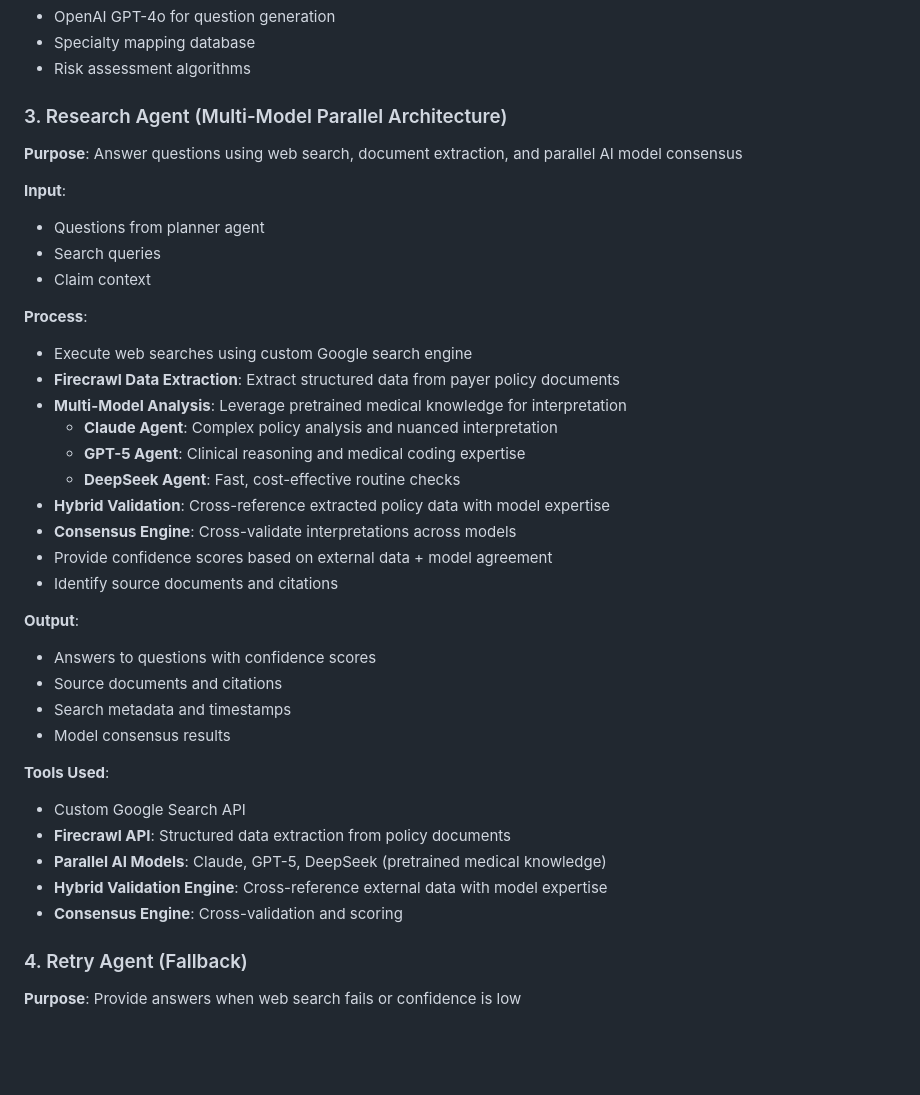
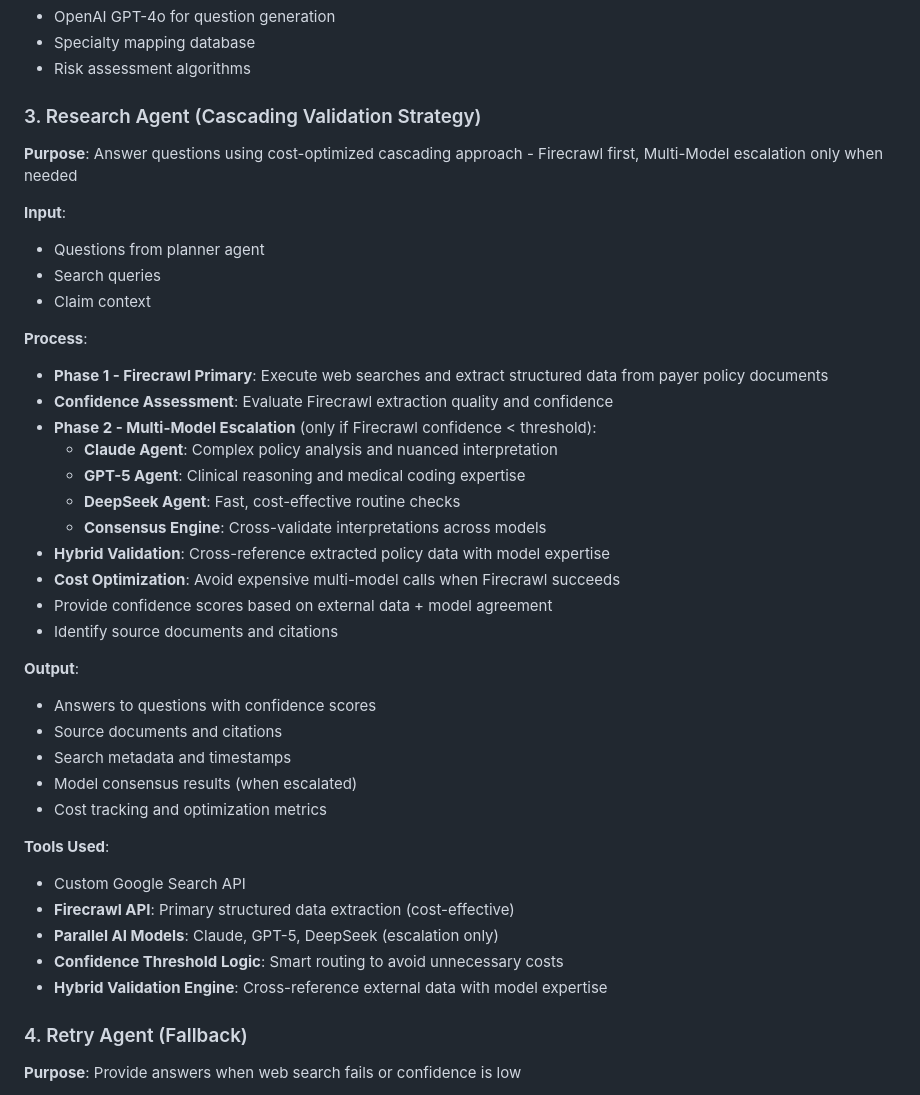
Before and after one commit to ijazfahad/claim-forge, a Markdown page: docs/validation-workflow.md, the part around one of its changes. GitHub-like rendering; blank space fills up the shorter version.

```diff
--- a/docs/validation-workflow.md
+++ b/docs/validation-workflow.md
@@ -304,8 +304,8 @@ flowchart TD
 - Specialty mapping database
 - Risk assessment algorithms
 
-### 3. Research Agent (Multi-Model Parallel Architecture)
-**Purpose**: Answer questions using web search, document extraction, and parallel AI model consensus
+### 3. Research Agent (Cascading Validation Strategy)
+**Purpose**: Answer questions using cost-optimized cascading approach - Firecrawl first, Multi-Model escalation only when needed
 
 **Input**:
 - Questions from planner agent
@@ -313,14 +313,15 @@ flowchart TD
 - Claim context
 
 **Process**:
-- Execute web searches using custom Google search engine
-- **Firecrawl Data Extraction**: Extract structured data from payer policy documents
-- **Multi-Model Analysis**: Leverage pretrained medical knowledge for interpretation
+- **Phase 1 - Firecrawl Primary**: Execute web searches and extract structured data from payer policy documents
+- **Confidence Assessment**: Evaluate Firecrawl extraction quality and confidence
+- **Phase 2 - Multi-Model Escalation** (only if Firecrawl confidence < threshold):
   - **Claude Agent**: Complex policy analysis and nuanced interpretation
   - **GPT-5 Agent**: Clinical reasoning and medical coding expertise
   - **DeepSeek Agent**: Fast, cost-effective routine checks
+  - **Consensus Engine**: Cross-validate interpretations across models
 - **Hybrid Validation**: Cross-reference extracted policy data with model expertise
-- **Consensus Engine**: Cross-validate interpretations across models
+- **Cost Optimization**: Avoid expensive multi-model calls when Firecrawl succeeds
 - Provide confidence scores based on external data + model agreement
 - Identify source documents and citations
 
@@ -328,14 +329,15 @@ flowchart TD
 - Answers to questions with confidence scores
 - Source documents and citations
 - Search metadata and timestamps
-- Model consensus results
+- Model consensus results (when escalated)
+- Cost tracking and optimization metrics
 
 **Tools Used**:
 - Custom Google Search API
-- **Firecrawl API**: Structured data extraction from policy documents
-- **Parallel AI Models**: Claude, GPT-5, DeepSeek (pretrained medical knowledge)
+- **Firecrawl API**: Primary structured data extraction (cost-effective)
+- **Parallel AI Models**: Claude, GPT-5, DeepSeek (escalation only)
+- **Confidence Threshold Logic**: Smart routing to avoid unnecessary costs
 - **Hybrid Validation Engine**: Cross-reference external data with model expertise
-- **Consensus Engine**: Cross-validation and scoring
 
 ### 4. Retry Agent (Fallback)
 **Purpose**: Provide answers when web search fails or confidence is low
```
Also changed, not shown: other parts of docs/validation-workflow.md (+139 -0 lines), docs/project-progress.md (+16 -25 lines).
